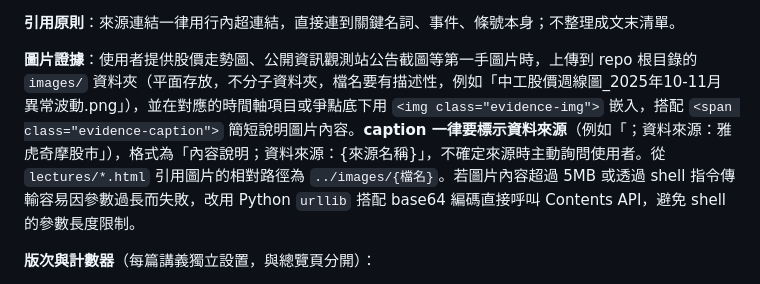
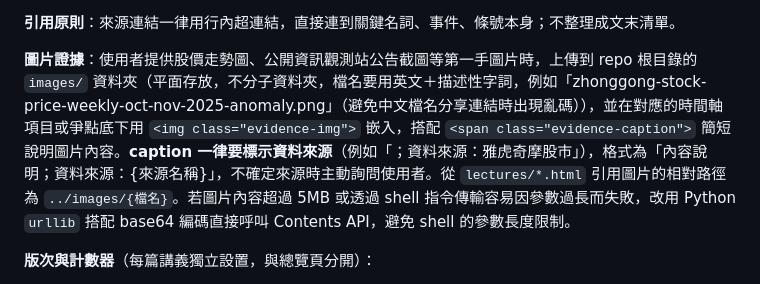
Before and after one commit to Memory71/company-law-cases, a Markdown page: SKILL.md, the part around the change. GitHub-like rendering.

```diff
--- a/SKILL.md
+++ b/SKILL.md
@@ -46,7 +46,7 @@ description: 協助中央大學商事法課程的公司法/證券交易法教學
 
 **引用原則**：來源連結一律用行內超連結，直接連到關鍵名詞、事件、條號本身；不整理成文末清單。
 
-**圖片證據**：使用者提供股價走勢圖、公開資訊觀測站公告截圖等第一手圖片時，上傳到 repo 根目錄的 `images/` 資料夾（平面存放，不分子資料夾，檔名要有描述性，例如「中工股價週線圖_2025年10-11月異常波動.png」），並在對應的時間軸項目或爭點底下用 `<img class="evidence-img">` 嵌入，搭配 `<span class="evidence-caption">` 簡短說明圖片內容。**caption 一律要標示資料來源**（例如「；資料來源：雅虎奇摩股市」），格式為「內容說明；資料來源：{來源名稱}」，不確定來源時主動詢問使用者。從 `lectures/*.html` 引用圖片的相對路徑為 `../images/{檔名}`。若圖片內容超過 5MB 或透過 shell 指令傳輸容易因參數過長而失敗，改用 Python `urllib` 搭配 base64 編碼直接呼叫 Contents API，避免 shell 的參數長度限制。
+**圖片證據**：使用者提供股價走勢圖、公開資訊觀測站公告截圖等第一手圖片時，上傳到 repo 根目錄的 `images/` 資料夾（平面存放，不分子資料夾，檔名要用英文＋描述性字詞，例如「zhonggong-stock-price-weekly-oct-nov-2025-anomaly.png」（避免中文檔名分享連結時出現亂碼）），並在對應的時間軸項目或爭點底下用 `<img class="evidence-img">` 嵌入，搭配 `<span class="evidence-caption">` 簡短說明圖片內容。**caption 一律要標示資料來源**（例如「；資料來源：雅虎奇摩股市」），格式為「內容說明；資料來源：{來源名稱}」，不確定來源時主動詢問使用者。從 `lectures/*.html` 引用圖片的相對路徑為 `../images/{檔名}`。若圖片內容超過 5MB 或透過 shell 指令傳輸容易因參數過長而失敗，改用 Python `urllib` 搭配 base64 編碼直接呼叫 Contents API，避免 shell 的參數長度限制。
 
 **版次與計數器**（每篇講義獨立設置，與總覽頁分開）：
 - 頁面上方 meta-bar 之後加一個 page-meta 區塊，含：
```
